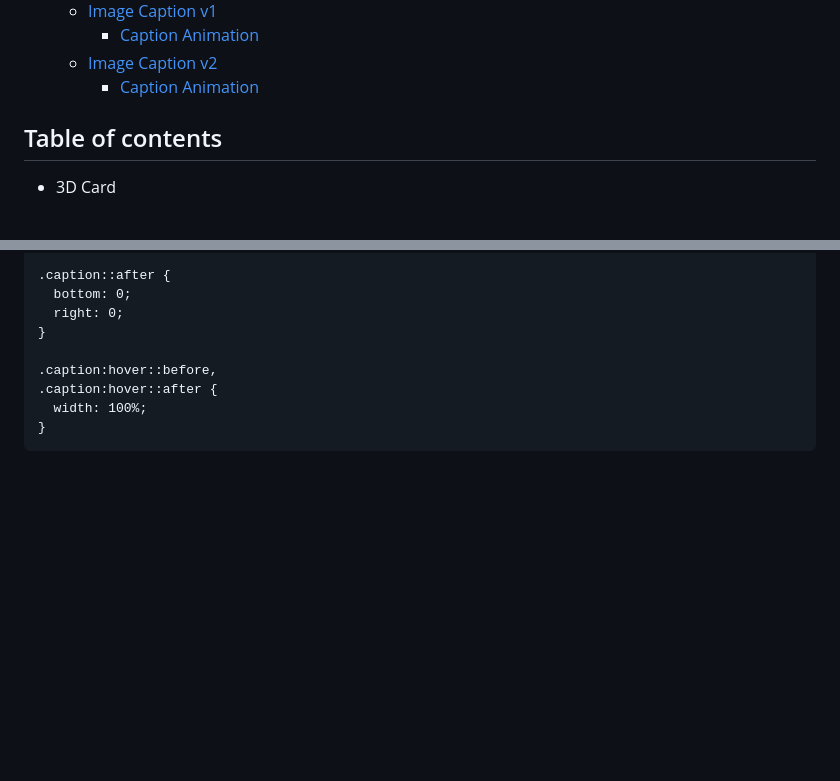
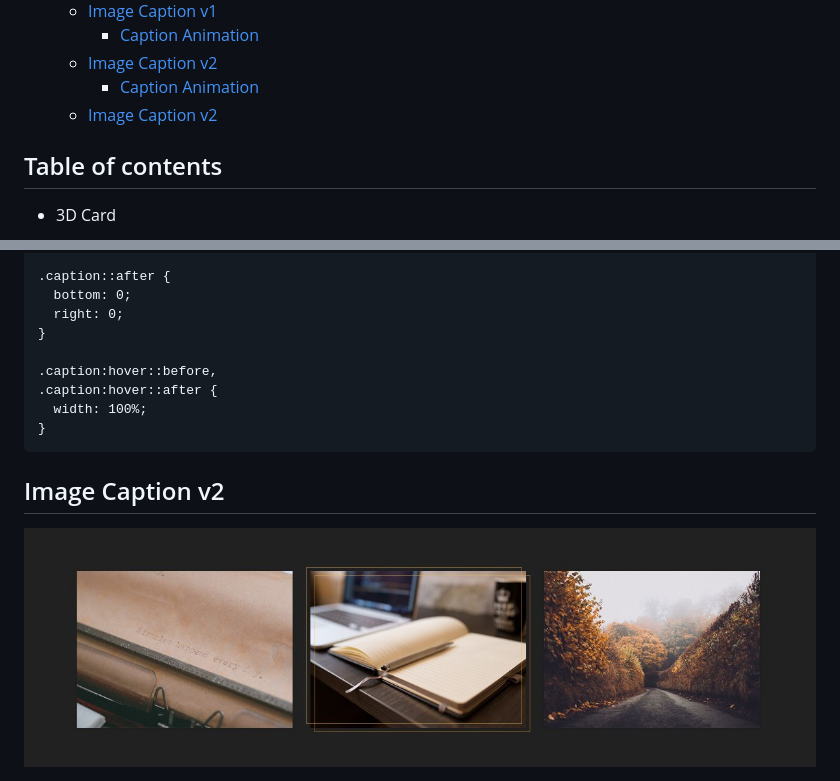
Before and after one commit to SecretariatV/CSS-SCSS, a Markdown page: README.md, 2 parts joined by grey strips. Rendered like a GitHub page; pictures changed too: screenshot/Image_Caption_v3/Screenshot.jpg (added); blank space fills up the shorter version.

Commit message:
add caption v3 readme

````diff
--- a/README.md
+++ b/README.md
@@ -25,6 +25,7 @@ All animations were inspired and implemented by CodePen.
     - [Caption Animation](#caption-animation-1)
   - [Image Caption v2](#image-caption-v2)
     - [Caption Animation](#caption-animation-2)
+  - [Image Caption v2](#image-caption-v2-1)
 
 ## Table of contents[](#table-of-contents)
 - 3D Card
@@ -340,3 +341,6 @@ figure.caption:hover::after {
   width: 100%;
 }
 ```
+
+## Image Caption v2[](#image-caption-v2)
+<img align="center" src="/screenshot/Image_Caption_v3/Screenshot.jpg" alt="Image Caption v3" style="width:100%;height:100%"/>
````
